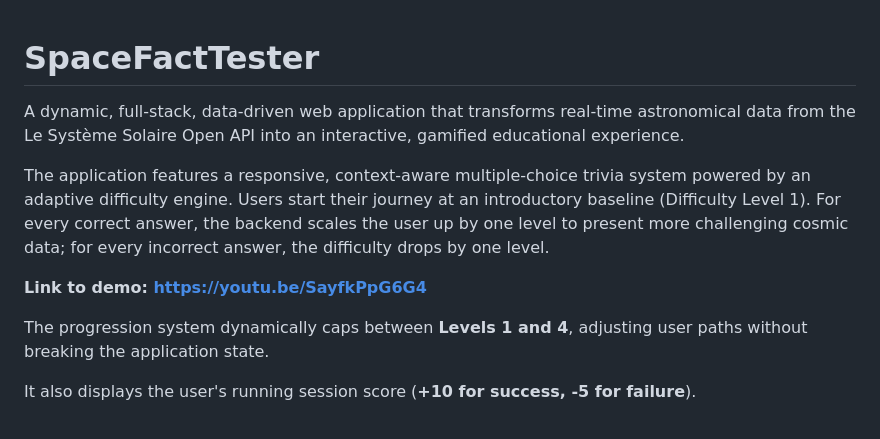
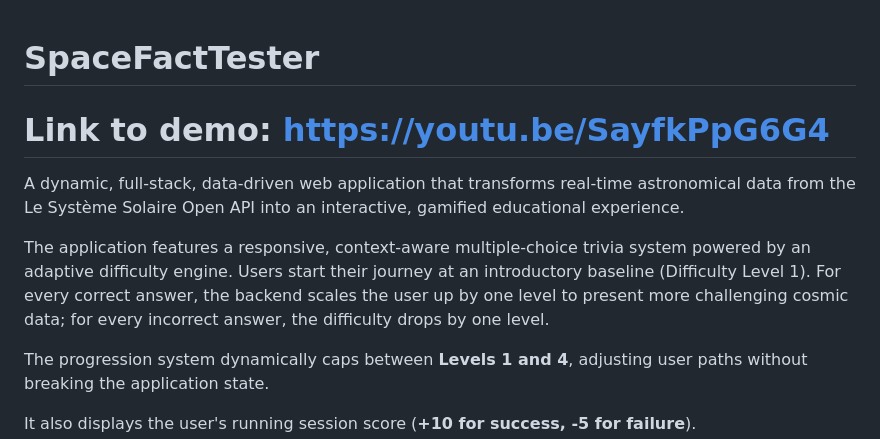
Before and after one commit to ricotti19/space-fact-tester, a Markdown page: README.md, the part around the change. GitHub-like rendering.

Commit message:
Add demo link to README
Added a demo link to the README for easier access.

```diff
--- a/README.md
+++ b/README.md
@@ -1,9 +1,10 @@
 # SpaceFactTester
+# Link to demo: https://youtu.be/SayfkPpG6G4
+
 A dynamic, full-stack, data-driven web application that transforms real-time astronomical data from the Le Système Solaire Open API into an interactive, gamified educational experience.
 
 The application features a responsive, context-aware multiple-choice trivia system powered by an adaptive difficulty engine. Users start their journey at an introductory baseline (Difficulty Level 1). For every correct answer, the backend scales the user up by one level to present more challenging cosmic data; for every incorrect answer, the difficulty drops by one level.
 
-**Link to demo: https://youtu.be/SayfkPpG6G4**
 
 The progression system dynamically caps between **Levels 1 and 4**, adjusting user paths without breaking the application state.
 
```
